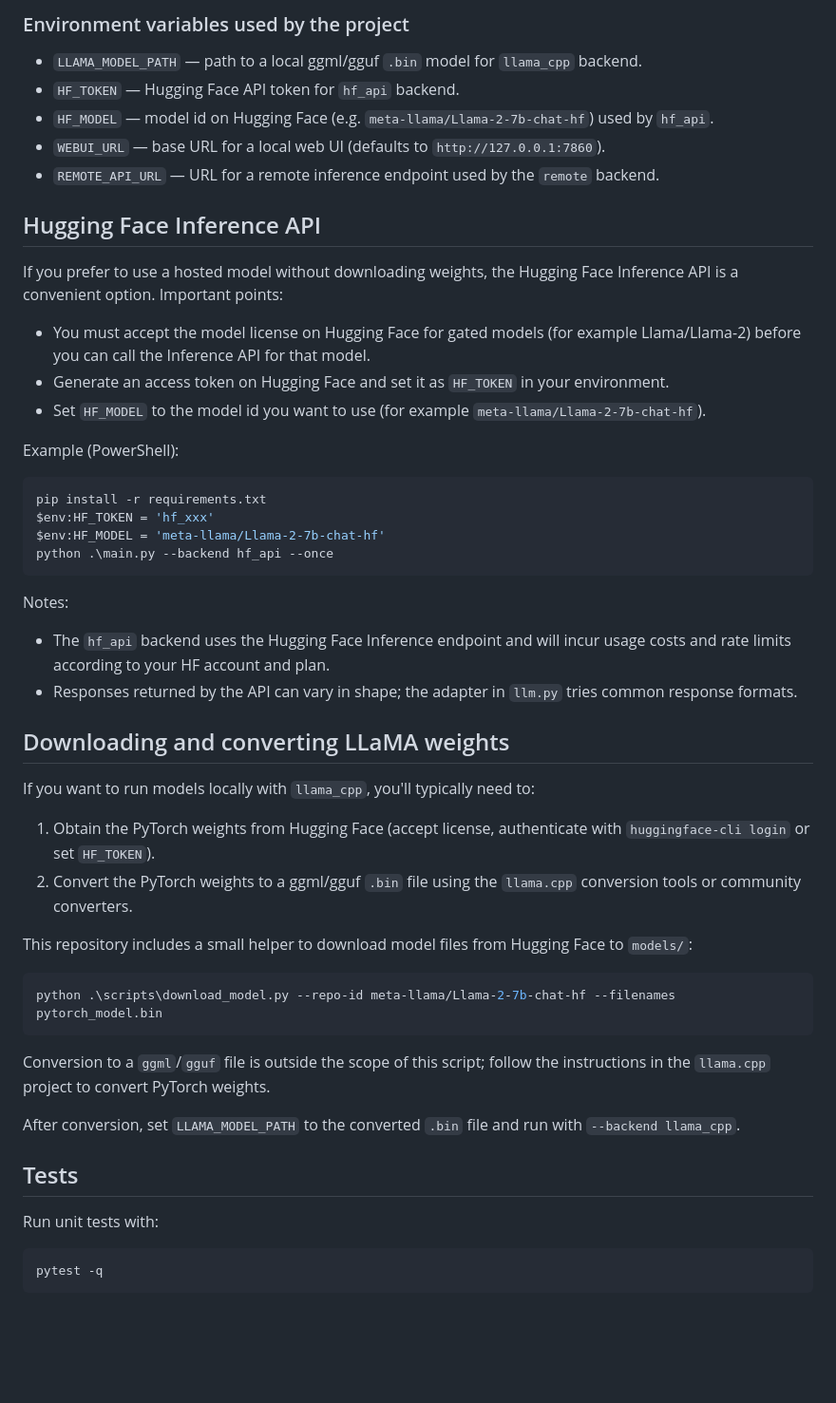
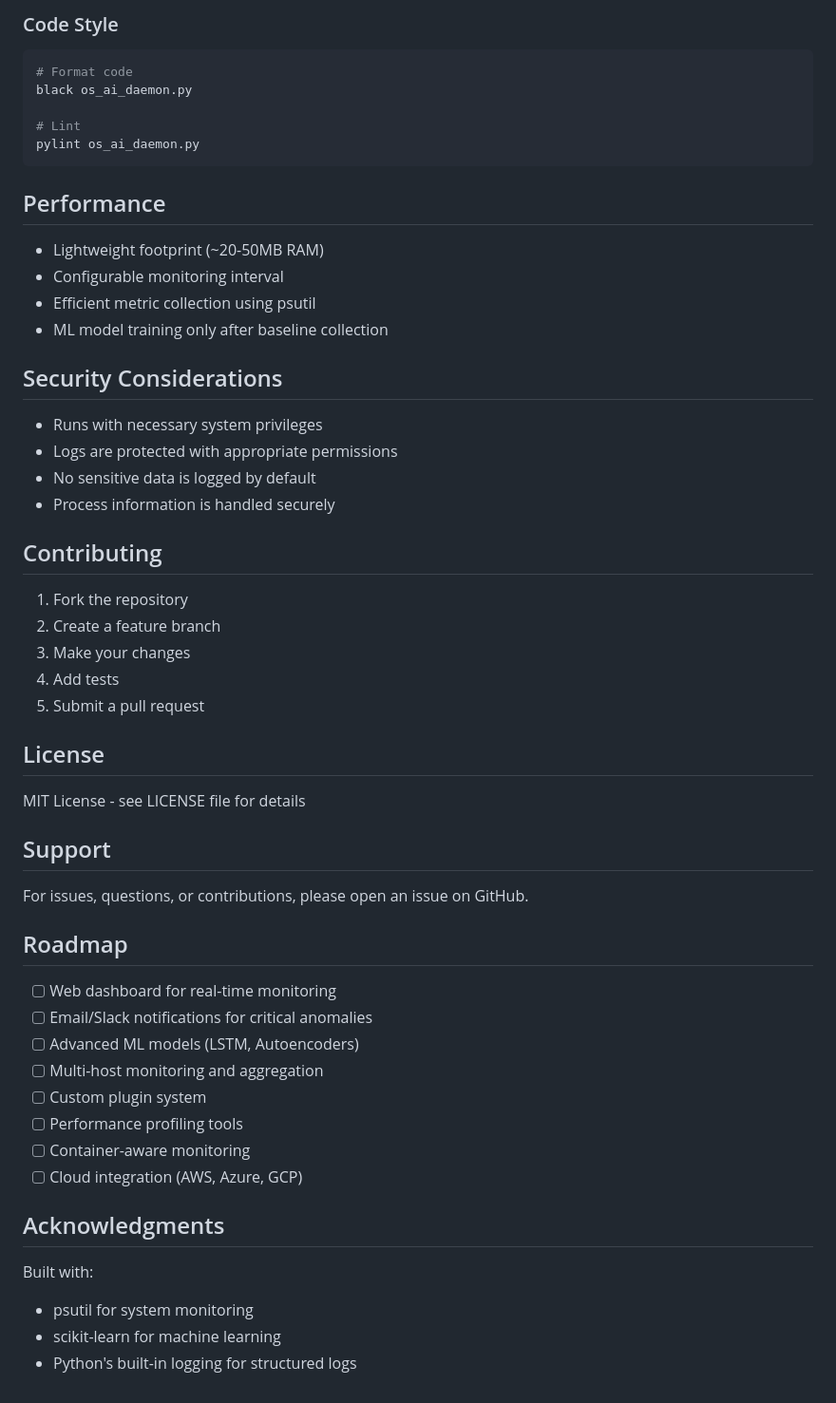
Before and after one commit to chetanjohan/OS-Level-AI-Daemon, a Markdown page: README.md, the part around one of its changes. Shown at 95% size. GitHub-like rendering; blank space fills up the shorter version.

````diff
--- a/README.md
+++ b/README.md
@@ -117,56 +124,58 @@ python .\main.py --backend remote --once
 ```
 
-### Environment variables used by the project
+### Code Style
+```bash
+# Format code
+black os_ai_daemon.py
 
-- `LLAMA_MODEL_PATH` — path to a local ggml/gguf `.bin` model for `llama_cpp` backend.
-- `HF_TOKEN` — Hugging Face API token for `hf_api` backend.
-- `HF_MODEL` — model id on Hugging Face (e.g. `meta-llama/Llama-2-7b-chat-hf`) used by `hf_api`.
-- `WEBUI_URL` — base URL for a local web UI (defaults to `http://127.0.0.1:7860`).
-- `REMOTE_API_URL` — URL for a remote inference endpoint used by the `remote` backend.
-
-## Hugging Face Inference API
-
-If you prefer to use a hosted model without downloading weights, the Hugging Face Inference API is a convenient option. Important points:
-
-- You must accept the model license on Hugging Face for gated models (for example Llama/Llama-2) before you can call the Inference API for that model.
-- Generate an access token on Hugging Face and set it as `HF_TOKEN` in your environment.
-- Set `HF_MODEL` to the model id you want to use (for example `meta-llama/Llama-2-7b-chat-hf`).
-
-Example (PowerShell):
-
-```powershell
-pip install -r requirements.txt
-$env:HF_TOKEN = 'hf_xxx'
-$env:HF_MODEL = 'meta-llama/Llama-2-7b-chat-hf'
-python .\main.py --backend hf_api --once
+# Lint
+pylint os_ai_daemon.py
 ```
 
-Notes:
+## Performance
 
-- The `hf_api` backend uses the Hugging Face Inference endpoint and will incur usage costs and rate limits according to your HF account and plan.
-- Responses returned by the API can vary in shape; the adapter in `llm.py` tries common response formats.
+- Lightweight footprint (~20-50MB RAM)
+- Configurable monitoring interval
+- Efficient metric collection using psutil
+- ML model training only after baseline collection
 
-## Downloading and converting LLaMA weights
+## Security Considerations
 
-If you want to run models locally with `llama_cpp`, you'll typically need to:
+- Runs with necessary system privileges
+- Logs are protected with appropriate permissions
+- No sensitive data is logged by default
+- Process information is handled securely
 
-1. Obtain the PyTorch weights from Hugging Face (accept license, authenticate with `huggingface-cli login` or set `HF_TOKEN`).
-2. Convert the PyTorch weights to a ggml/gguf `.bin` file using the `llama.cpp` conversion tools or community converters.
+## Contributing
 
-This repository includes a small helper to download model files from Hugging Face to `models/`:
+1. Fork the repository
+2. Create a feature branch
+3. Make your changes
+4. Add tests
+5. Submit a pull request
 
-```powershell
-python .\scripts\download_model.py --repo-id meta-llama/Llama-2-7b-chat-hf --filenames pytorch_model.bin
-```
+## License
 
-Conversion to a `ggml`/`gguf` file is outside the scope of this script; follow the instructions in the `llama.cpp` project to convert PyTorch weights.
+MIT License - see LICENSE file for details
 
-After conversion, set `LLAMA_MODEL_PATH` to the converted `.bin` file and run with `--backend llama_cpp`.
+## Support
 
-## Tests
+For issues, questions, or contributions, please open an issue on GitHub.
 
-Run unit tests with:
+## Roadmap
 
-```powershell
-pytest -q
-```
+- [ ] Web dashboard for real-time monitoring
+- [ ] Email/Slack notifications for critical anomalies
+- [ ] Advanced ML models (LSTM, Autoencoders)
+- [ ] Multi-host monitoring and aggregation
+- [ ] Custom plugin system
+- [ ] Performance profiling tools
+- [ ] Container-aware monitoring
+- [ ] Cloud integration (AWS, Azure, GCP)
+
+## Acknowledgments
+
+Built with:
+- psutil for system monitoring
+- scikit-learn for machine learning
+- Python's built-in logging for structured logs
````
Also changed, not shown: other parts of README.md (+93 -86 lines).
